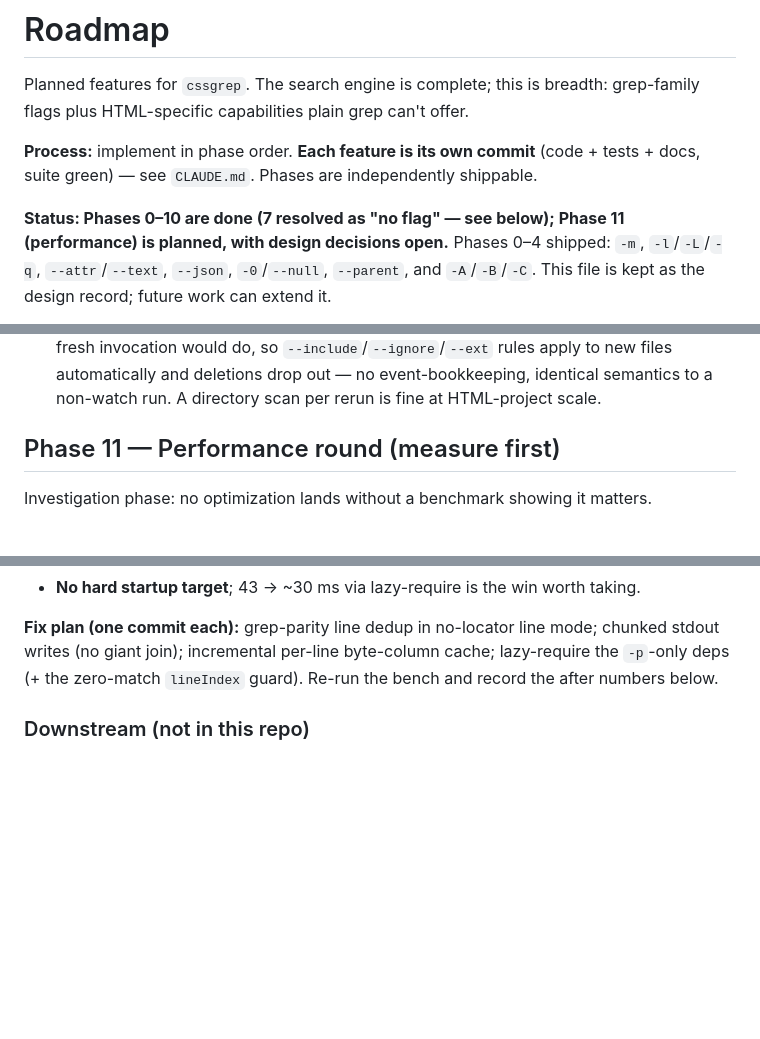
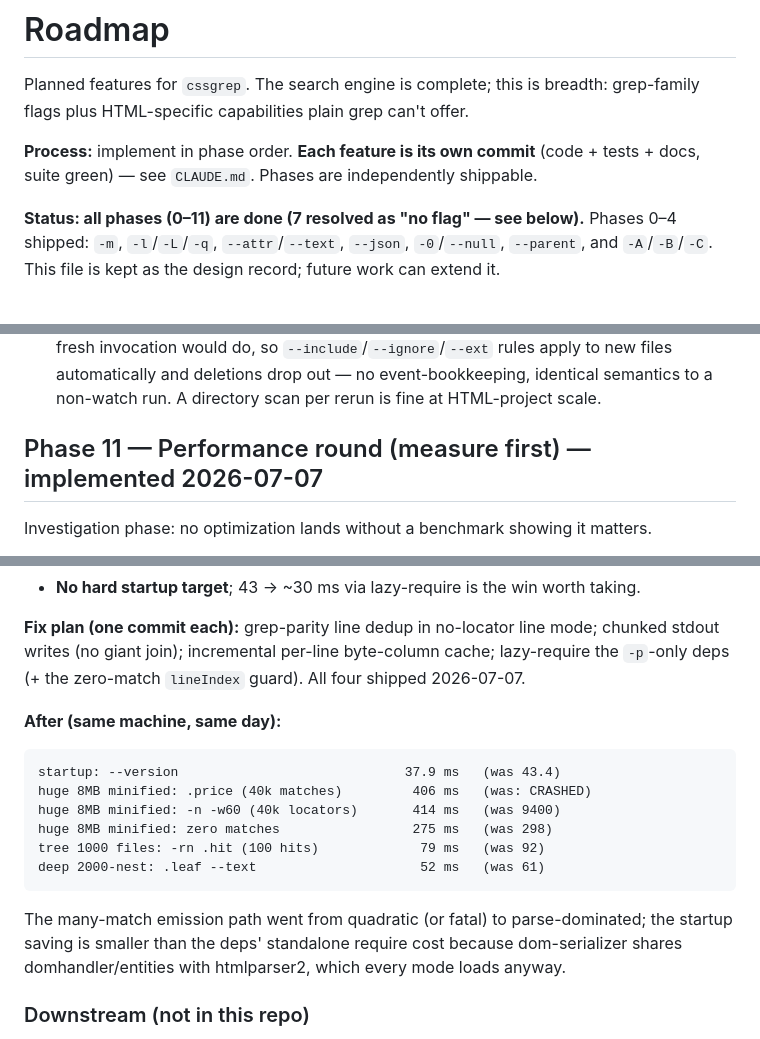
Before and after one commit to msbatarce/cssgrep, a Markdown page: ROADMAP.md, 3 parts joined by grey strips. Drawn GitHub-style; blank space fills up the shorter version.

````diff
--- a/ROADMAP.md
+++ b/ROADMAP.md
@@ -6,8 +6,8 @@ grep-family flags plus HTML-specific capabilities plain grep can't offer.
 **Process:** implement in phase order. **Each feature is its own commit** (code +
 tests + docs, suite green) — see `CLAUDE.md`. Phases are independently shippable.
 
-**Status: Phases 0–10 are done (7 resolved as "no flag" — see below); Phase
-11 (performance) is planned, with design decisions open.** Phases 0–4 shipped:
+**Status: all phases (0–11) are done (7 resolved as "no flag" — see below).**
+Phases 0–4 shipped:
 `-m`, `-l`/`-L`/`-q`, `--attr`/`--text`, `--json`, `-0`/`--null`, `--parent`,
 and `-A`/`-B`/`-C`. This file is kept as the design record; future work can
 extend it.
@@ -384,7 +384,7 @@ integration.
   event-bookkeeping, identical semantics to a non-watch run. A directory scan
   per rerun is fine at HTML-project scale.
 
-## Phase 11 — Performance round (measure first)
+## Phase 11 — Performance round (measure first) — implemented 2026-07-07
 
 Investigation phase: no optimization lands without a benchmark showing it
 matters.
@@ -435,7 +435,23 @@ deep 2000-nest: .leaf --text                   61 ms
 **Fix plan (one commit each):** grep-parity line dedup in no-locator line
 mode; chunked stdout writes (no giant join); incremental per-line byte-column
 cache; lazy-require the `-p`-only deps (+ the zero-match `lineIndex` guard).
-Re-run the bench and record the after numbers below.
+All four shipped 2026-07-07.
+
+**After (same machine, same day):**
+
+```
+startup: --version                             37.9 ms   (was 43.4)
+huge 8MB minified: .price (40k matches)         406 ms   (was: CRASHED)
+huge 8MB minified: -n -w60 (40k locators)       414 ms   (was 9400)
+huge 8MB minified: zero matches                 275 ms   (was 298)
+tree 1000 files: -rn .hit (100 hits)             79 ms   (was 92)
+deep 2000-nest: .leaf --text                     52 ms   (was 61)
+```
+
+The many-match emission path went from quadratic (or fatal) to
+parse-dominated; the startup saving is smaller than the deps' standalone
+require cost because dom-serializer shares domhandler/entities with
+htmlparser2, which every mode loads anyway.
 
 ### Downstream (not in this repo)
 
````
Also changed, not shown: CHANGELOG.md (+15 -0 lines).
